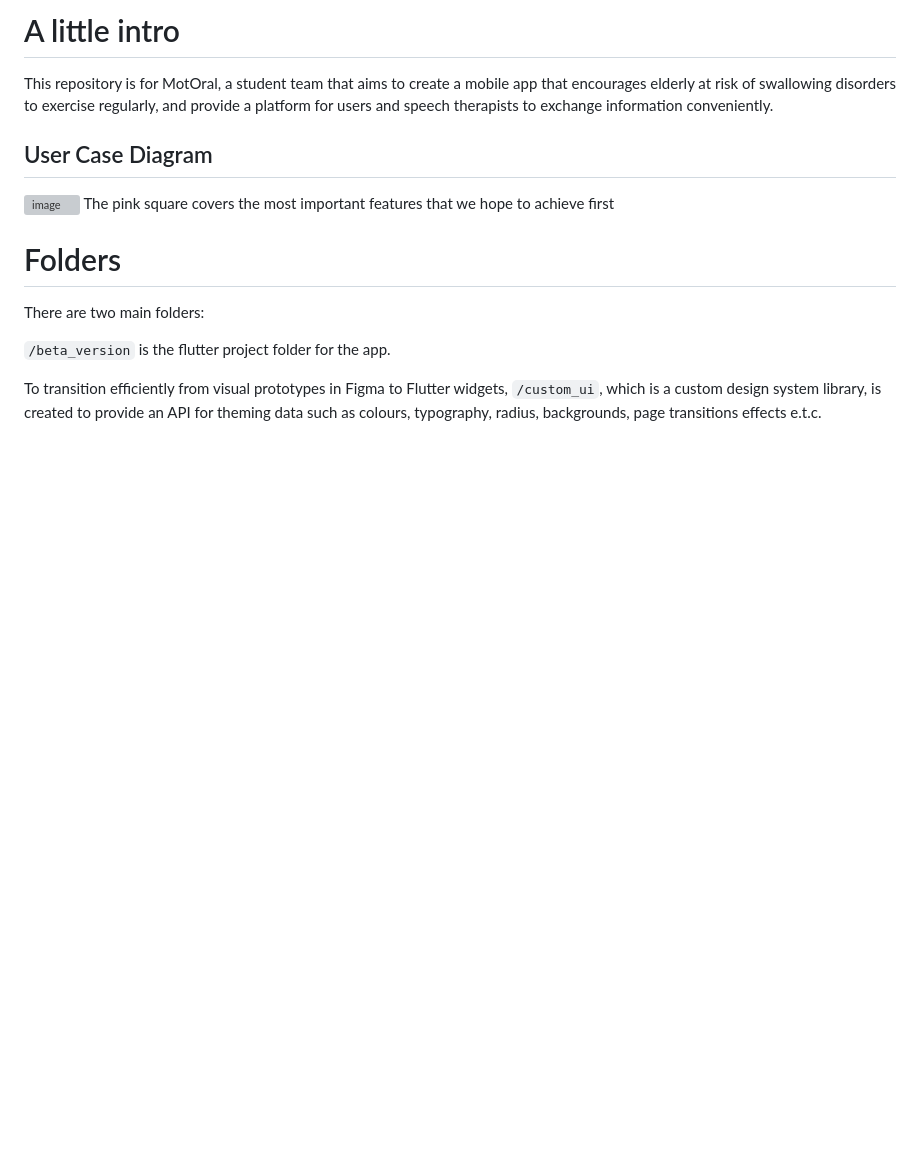
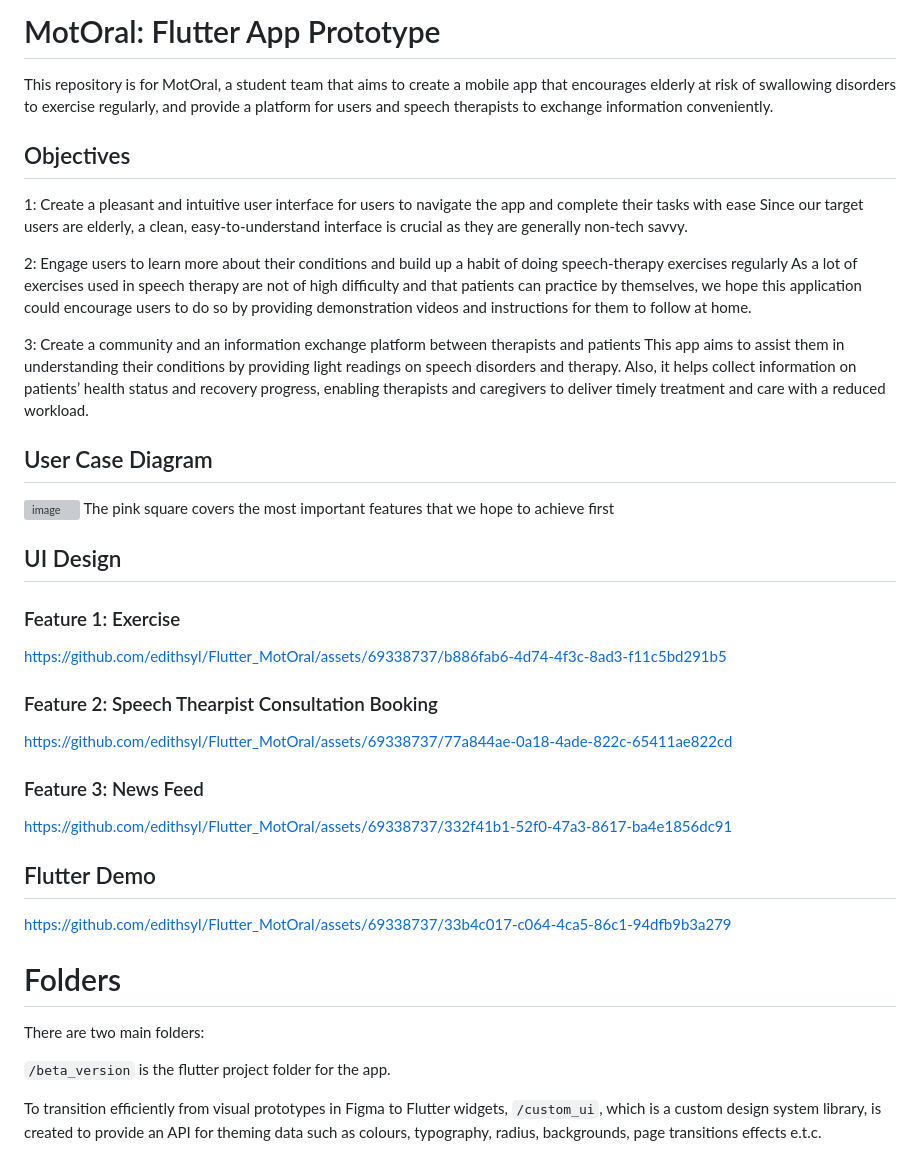
Before and after one commit to edithsyl/Flutter-Healthcare-App-MotOral, a Markdown page: README.md, the part around one of its changes. Rendered like a GitHub page; blank space fills up the shorter version; grey boxes are pictures that could not be loaded.

```diff
--- a/README.md
+++ b/README.md
@@ -1,10 +1,43 @@
-# A little intro
+# MotOral: Flutter App Prototype
 
 This repository is for MotOral, a student team that aims to create a mobile app that encourages elderly at risk of swallowing disorders to exercise regularly, and provide a platform for users and speech therapists to exchange information conveniently.
+
+## Objectives
+1: Create a pleasant and intuitive user interface for users to navigate the app and complete their tasks with ease
+Since our target users are elderly, a clean, easy-to-understand interface is crucial as they are generally non-tech savvy.
+
+2: Engage users to learn more about their conditions and build up a habit of doing speech-therapy exercises regularly
+As a lot of exercises used in speech therapy are not of high difficulty and that patients can practice by themselves, we hope this application could encourage users to do so by providing demonstration videos and instructions for them to follow at home.
+
+ 3: Create a community and an information exchange platform between therapists and patients
+This app aims to assist them in understanding their conditions by providing light readings on speech disorders and therapy. Also, it helps collect information on patients’ health status and recovery progress, enabling therapists and caregivers to deliver timely treatment and care with a reduced workload.
 
 ## User Case Diagram
 <img width="468" alt="image" src="https://user-images.githubusercontent.com/69338737/202073643-8cf21389-6095-40ee-af21-ea597111da87.png">
 The pink square covers the most important features that we hope to achieve first
+
+## UI Design
+### Feature 1: Exercise
+
+https://github.com/edithsyl/Flutter_MotOral/assets/69338737/b886fab6-4d74-4f3c-8ad3-f11c5bd291b5
+
+
+### Feature 2: Speech Thearpist Consultation Booking
+
+https://github.com/edithsyl/Flutter_MotOral/assets/69338737/77a844ae-0a18-4ade-822c-65411ae822cd
+
+
+
+### Feature 3: News Feed
+
+https://github.com/edithsyl/Flutter_MotOral/assets/69338737/332f41b1-52f0-47a3-8617-ba4e1856dc91
+
+
+## Flutter Demo
+
+https://github.com/edithsyl/Flutter_MotOral/assets/69338737/33b4c017-c064-4ca5-86c1-94dfb9b3a279
+
+
 
 # Folders
 There are two main folders:
```
Also changed, not shown: other parts of README.md (+0 -23 lines).
